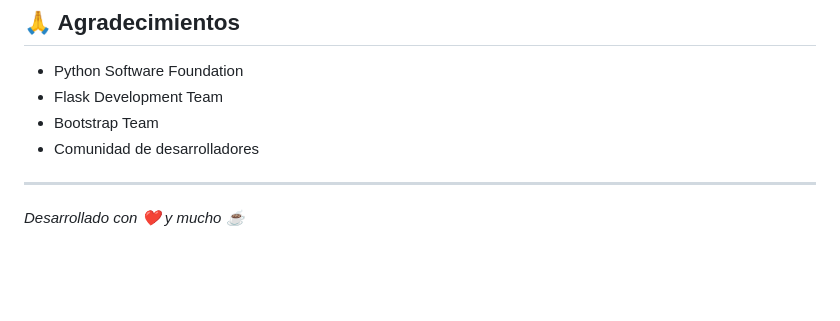
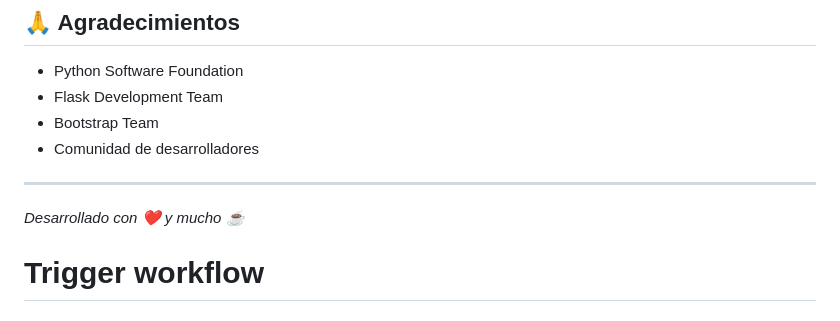
Before and after one commit to yanelyapura/customers-management-package, a Markdown page: README.md, the part around the change. Drawn GitHub-style; blank space fills up the shorter version.

```diff
--- a/README.md
+++ b/README.md
@@ -313,3 +313,4 @@ Este proyecto está bajo la Licencia MIT. Ver el archivo `LICENSE` para más det
 ---
 
 *Desarrollado con ❤️ y mucho ☕*
+# Trigger workflow
```
